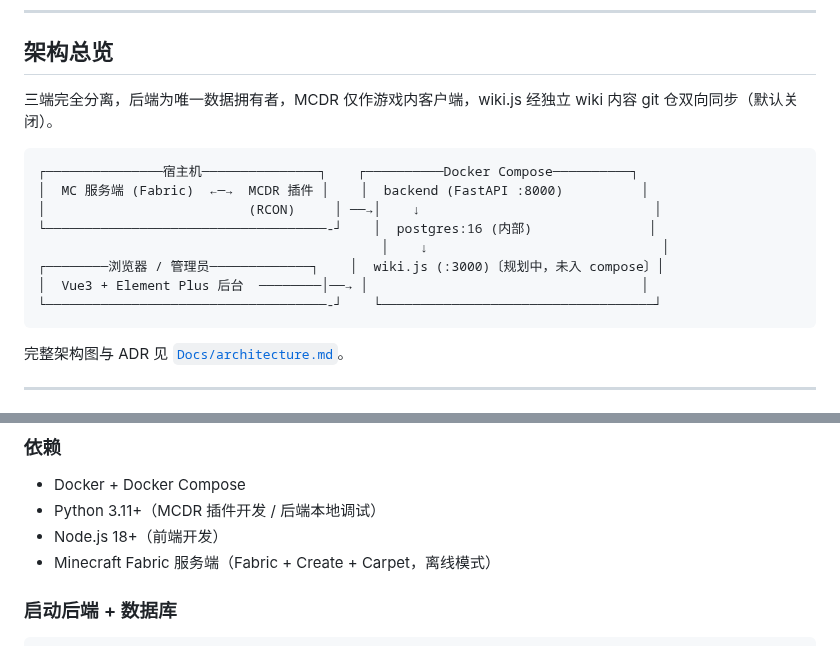
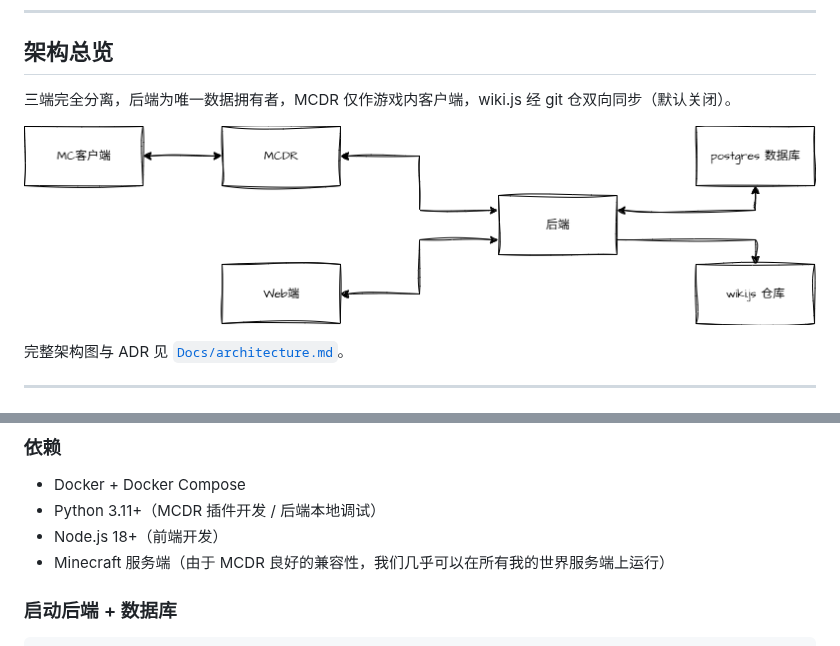
Before and after one commit to YuShenLiu06/PCHSystem, a Markdown page: README.md, 2 parts joined by grey strips. Drawn GitHub-style; pictures changed too: Image/architecture.png (added).

Commit message:
docs(readme): 用架构图替换 ASCII 图 + 放宽服务端兼容性 + 统一 wiki 描述

````diff
--- a/README.md
+++ b/README.md
@@ -24,18 +24,9 @@
 
 ## 架构总览
 
-三端完全分离，后端为唯一数据拥有者，MCDR 仅作游戏内客户端，wiki.js 经独立 wiki 内容 git 仓双向同步（默认关闭）。
+三端完全分离，后端为唯一数据拥有者，MCDR 仅作游戏内客户端，wiki.js 经 git 仓双向同步（默认关闭）。
 
-```
-┌───────────────宿主机───────────────┐    ┌──────────Docker Compose──────────┐
-│  MC 服务端 (Fabric)  ←─→  MCDR 插件 │    │  backend (FastAPI :8000)          │
-│                          (RCON)     │ ──→│    ↓                              │
-└────────────────────────────────────-┘    │  postgres:16 (内部)               │
-                                            │    ↓                              │
-┌────────浏览器 / 管理员─────────────┐    │  wiki.js (:3000)〔规划中，未入 compose〕│
-│  Vue3 + Element Plus 后台  ────────│──→ │                                   │
-└────────────────────────────────────-┘    └───────────────────────────────────┘
-```
+![architecture](Image/architecture.png)
 
 完整架构图与 ADR 见 [`Docs/architecture.md`](./Docs/architecture.md)。
 
@@ -95,7 +86,7 @@ PCHSystem/
 - Docker + Docker Compose
 - Python 3.11+（MCDR 插件开发 / 后端本地调试）
 - Node.js 18+（前端开发）
-- Minecraft Fabric 服务端（Fabric + Create + Carpet，离线模式）
+- Minecraft 服务端（由于 MCDR 良好的兼容性，我们几乎可以在所有我的世界服务端上运行）
 
 ### 启动后端 + 数据库
 
````
